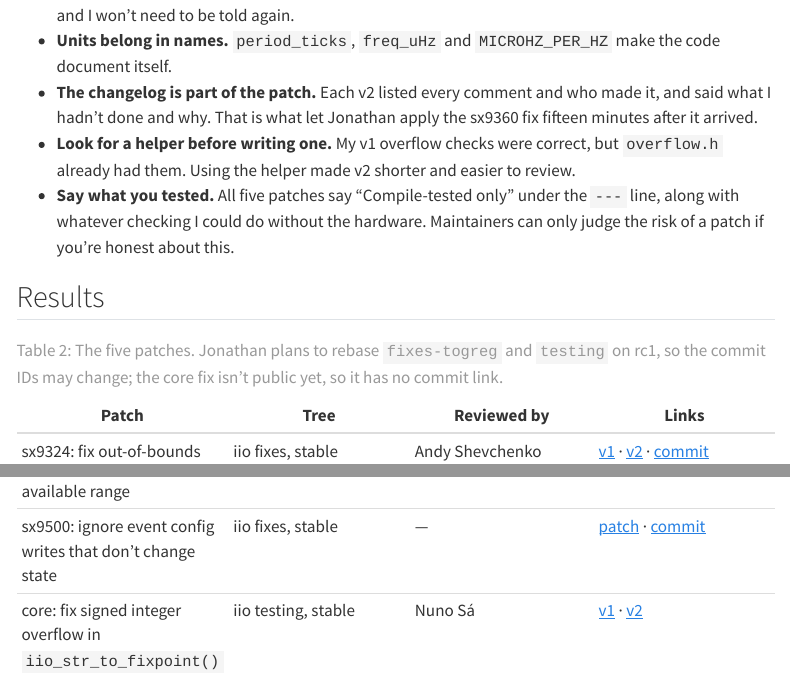
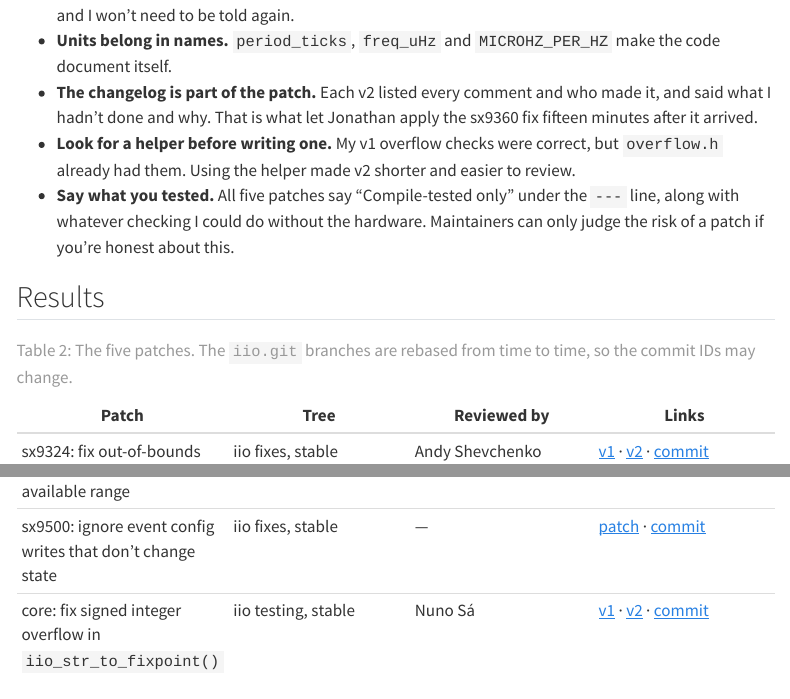
Before and after one commit to arnavk23/arnavk23.github.io, a Quarto document (posts/2026-10-26-sx93xx-fixes/index.qmd): the page in a window 1100 px wide, from 10830 px down, and a second part further down, joined at a grey line. Rendered offline with R 4.5, knitr and Pandoc in place of Quarto, with nearby package versions; menus at the side of the page are left out; long lines of code are wrapped.

Commit message:
Link the applied iio_str_to_fixpoint() commit

```diff
--- a/posts/2026-10-26-sx93xx-fixes/index.qmd
+++ b/posts/2026-10-26-sx93xx-fixes/index.qmd
@@ -486,10 +486,10 @@ A few habits came out of this week:
 | mcp3564: reject devices without match data | iio fixes | Andy Shevchenko | [v1](https://lore.kernel.org/all/20261021225431.627718-1-kapoorarnav43@gmail.com/) · [v2](https://lore.kernel.org/all/20261023185837.195943-1-kapoorarnav43@gmail.com/) · [commit](https://git.kernel.org/pub/scm/linux/kernel/git/jic23/iio.git/commit/?id=bee7b8b5c5d0) |
 | sx9360: fix sampling frequency write and available range | iio fixes, stable | Andy Shevchenko (v1) | [v1](https://lore.kernel.org/all/20261024180149.144609-1-kapoorarnav43@gmail.com/) · [v2](https://lore.kernel.org/all/20261025221241.19596-1-kapoorarnav43@gmail.com/) · [commit](https://git.kernel.org/pub/scm/linux/kernel/git/jic23/iio.git/commit/?id=065605c6a43b) |
 | sx9500: ignore event config writes that don't change state | iio fixes, stable | — | [patch](https://lore.kernel.org/all/20261024175658.130546-1-kapoorarnav43@gmail.com/) · [commit](https://git.kernel.org/pub/scm/linux/kernel/git/jic23/iio.git/commit/?id=09f742b49cb2) |
-| core: fix signed integer overflow in `iio_str_to_fixpoint()` | iio testing, stable | Nuno Sá | [v1](https://lore.kernel.org/all/20261021225306.623361-1-kapoorarnav43@gmail.com/) · [v2](https://lore.kernel.org/all/20261022140353.24213-1-kapoorarnav43@gmail.com/) |
+| core: fix signed integer overflow in `iio_str_to_fixpoint()` | iio testing, stable | Nuno Sá | [v1](https://lore.kernel.org/all/20261021225306.623361-1-kapoorarnav43@gmail.com/) · [v2](https://lore.kernel.org/all/20261022140353.24213-1-kapoorarnav43@gmail.com/) · [commit](https://git.kernel.org/pub/scm/linux/kernel/git/jic23/iio.git/commit/?id=185d6cca04d2) |
 
-: The five patches. Jonathan plans to rebase `fixes-togreg` and `testing` on rc1,
-so the commit IDs may change; the core fix isn't public yet, so it has no commit link. {#tbl-results}
+: The five patches. The `iio.git` branches are rebased from time to time, so the
+commit IDs may change. {#tbl-results}
 
 That brings my total to fourteen applied patches. I have a few more SX9xxx patches
 on the list as I write this, a series that keeps the IRQ balanced across suspend
```
Also changed, not shown: docs/search.json, 4 other files.
